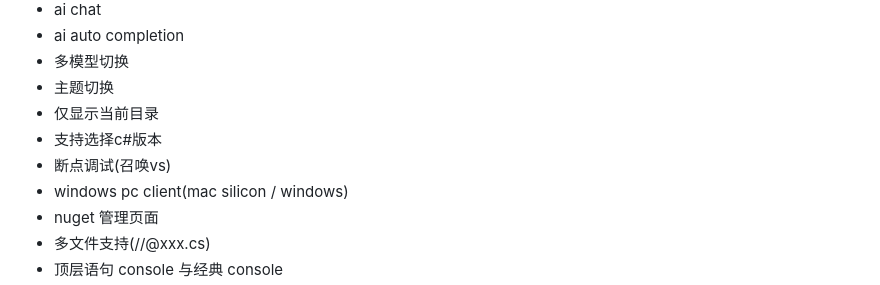
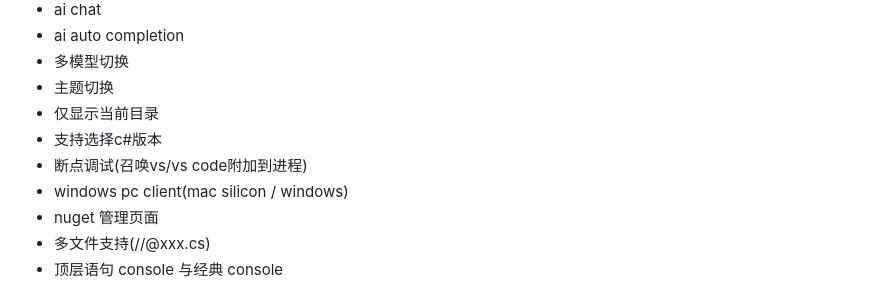
Before and after one commit to gaoconggit/SharpPad, a Markdown page: README.md, the part around the change. Drawn GitHub-style.

```diff
--- a/README.md
+++ b/README.md
@@ -78,7 +78,7 @@
 - 主题切换
 - 仅显示当前目录
 - 支持选择c#版本
-- 断点调试(召唤vs)
+- 断点调试(召唤vs/vs code附加到进程)
 - windows pc client(mac silicon / windows)
 - nuget 管理页面
 - 多文件支持(//@xxx.cs)
```
